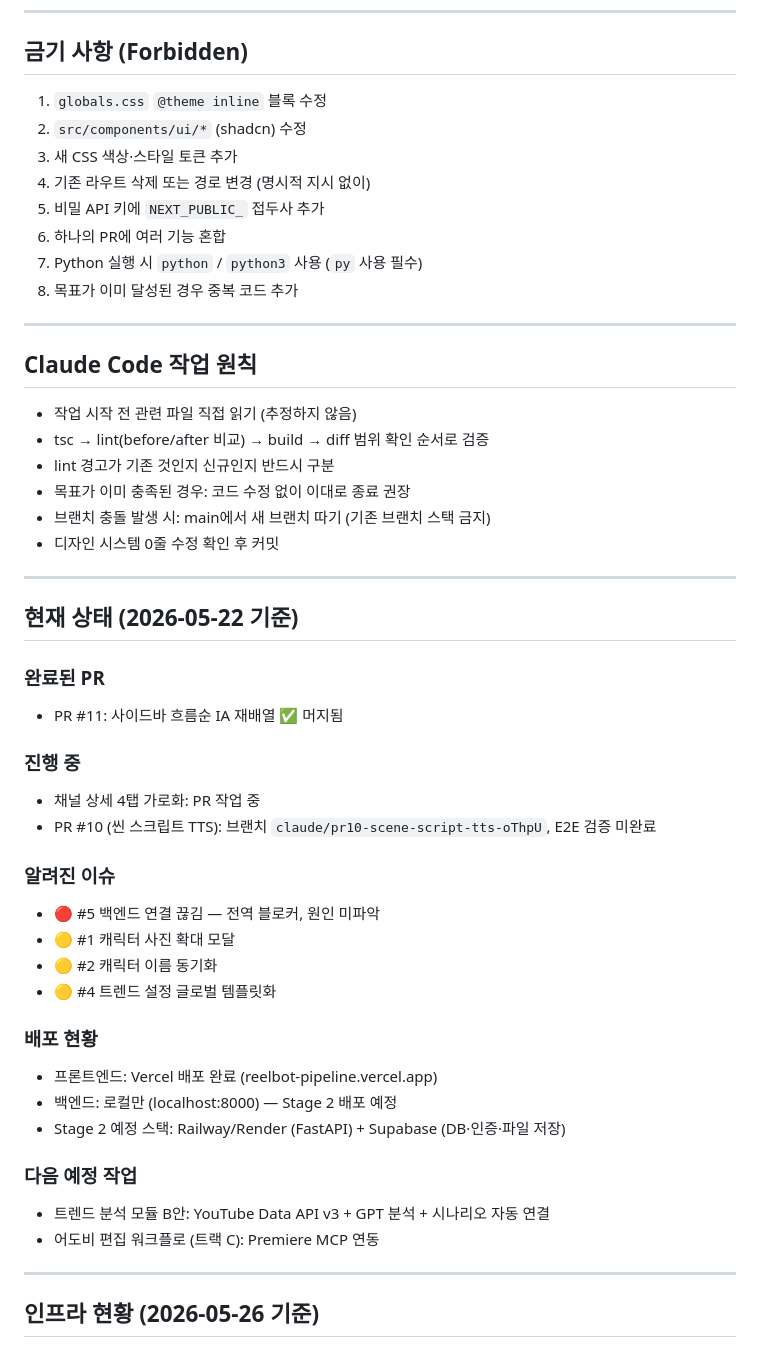
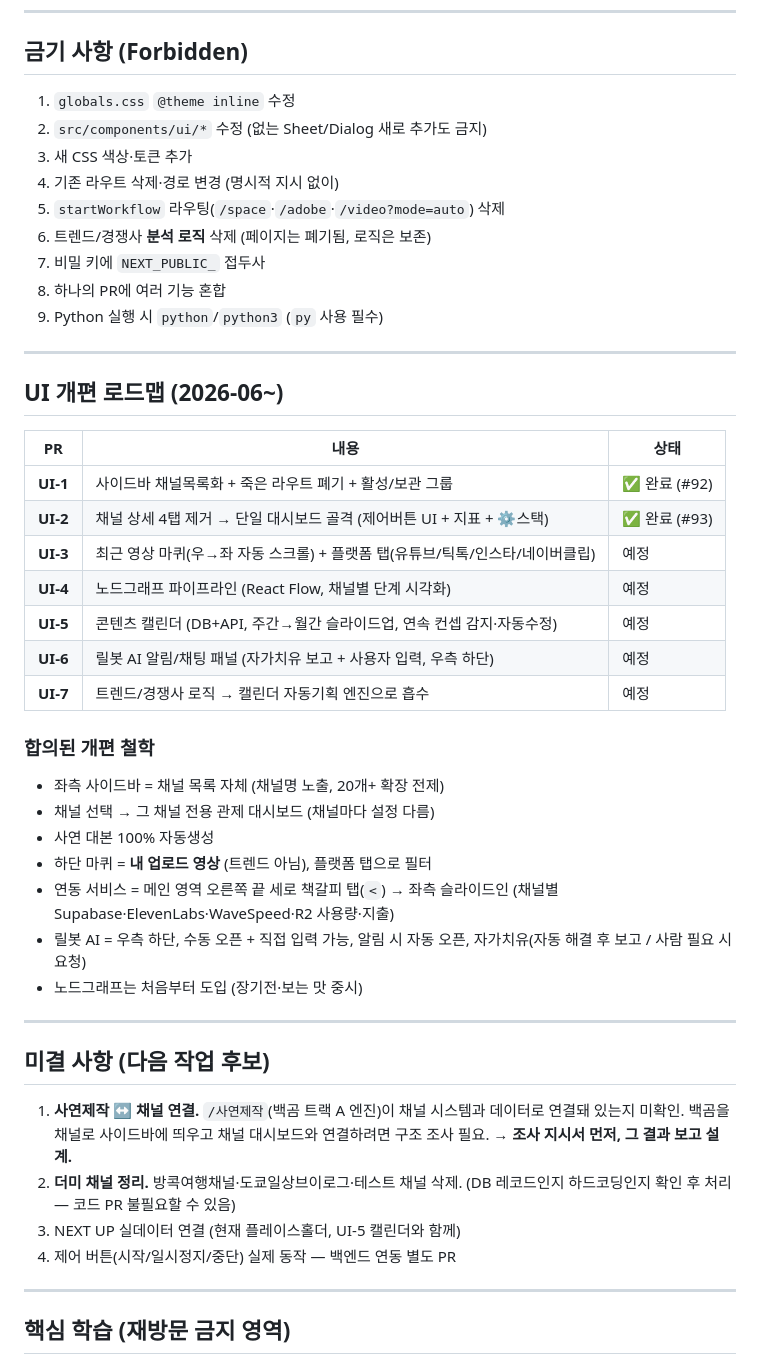
Before and after one commit to allviewkorea-byte/reelbot-pipeline, a Markdown page: CLAUDE.md, the part around one of its changes. Drawn GitHub-style.

Commit message:
Revise CLAUDE.md for project documentation
Update CLAUDE.md with project guidelines and architecture details.

```diff
--- a/CLAUDE.md
+++ b/CLAUDE.md
@@ -181,53 +218,54 @@ reelbot-pipeline/
 
 ## 금기 사항 (Forbidden)
 
-1. `globals.css` `@theme inline` 블록 수정
-2. `src/components/ui/*` (shadcn) 수정
-3. 새 CSS 색상·스타일 토큰 추가
-4. 기존 라우트 삭제 또는 경로 변경 (명시적 지시 없이)
-5. 비밀 API 키에 `NEXT_PUBLIC_` 접두사 추가
-6. 하나의 PR에 여러 기능 혼합
-7. Python 실행 시 `python` / `python3` 사용 (`py` 사용 필수)
-8. 목표가 이미 달성된 경우 중복 코드 추가
+1. `globals.css` `@theme inline` 수정
+2. `src/components/ui/*` 수정 (없는 Sheet/Dialog 새로 추가도 금지)
+3. 새 CSS 색상·토큰 추가
+4. 기존 라우트 삭제·경로 변경 (명시적 지시 없이)
+5. `startWorkflow` 라우팅(`/space`·`/adobe`·`/video?mode=auto`) 삭제
+6. 트렌드/경쟁사 **분석 로직** 삭제 (페이지는 폐기됨, 로직은 보존)
+7. 비밀 키에 `NEXT_PUBLIC_` 접두사
+8. 하나의 PR에 여러 기능 혼합
+9. Python 실행 시 `python`/`python3` (`py` 사용 필수)
 
 ---
 
-## Claude Code 작업 원칙
+## UI 개편 로드맵 (2026-06~)
 
-- 작업 시작 전 관련 파일 직접 읽기 (추정하지 않음)
-- tsc → lint(before/after 비교) → build → diff 범위 확인 순서로 검증
-- lint 경고가 기존 것인지 신규인지 반드시 구분
-- 목표가 이미 충족된 경우: 코드 수정 없이 이대로 종료 권장
-- 브랜치 충돌 발생 시: main에서 새 브랜치 따기 (기존 브랜치 스택 금지)
-- 디자인 시스템 0줄 수정 확인 후 커밋
+| PR | 내용 | 상태 |
+|---|---|---|
+| **UI-1** | 사이드바 채널목록화 + 죽은 라우트 폐기 + 활성/보관 그룹 | ✅ 완료 (#92) |
+| **UI-2** | 채널 상세 4탭 제거 → 단일 대시보드 골격 (제어버튼 UI + 지표 + ⚙스택) | ✅ 완료 (#93) |
+| **UI-3** | 최근 영상 마퀴(우→좌 자동 스크롤) + 플랫폼 탭(유튜브/틱톡/인스타/네이버클립) | 예정 |
+| **UI-4** | 노드그래프 파이프라인 (React Flow, 채널별 단계 시각화) | 예정 |
+| **UI-5** | 콘텐츠 캘린더 (DB+API, 주간→월간 슬라이드업, 연속 컨셉 감지·자동수정) | 예정 |
+| **UI-6** | 릴봇 AI 알림/채팅 패널 (자가치유 보고 + 사용자 입력, 우측 하단) | 예정 |
+| **UI-7** | 트렌드/경쟁사 로직 → 캘린더 자동기획 엔진으로 흡수 | 예정 |
+
+### 합의된 개편 철학
+- 좌측 사이드바 = 채널 목록 자체 (채널명 노출, 20개+ 확장 전제)
+- 채널 선택 → 그 채널 전용 관제 대시보드 (채널마다 설정 다름)
+- 사연 대본 100% 자동생성
+- 하단 마퀴 = **내 업로드 영상** (트렌드 아님), 플랫폼 탭으로 필터
+- 연동 서비스 = 메인 영역 오른쪽 끝 세로 책갈피 탭(`<`) → 좌측 슬라이드인
+  (채널별 Supabase·ElevenLabs·WaveSpeed·R2 사용량·지출)
+- 릴봇 AI = 우측 하단, 수동 오픈 + 직접 입력 가능, 알림 시 자동 오픈,
+  자가치유(자동 해결 후 보고 / 사람 필요 시 요청)
+- 노드그래프는 처음부터 도입 (장기전·보는 맛 중시)
 
 ---
 
-## 현재 상태 (2026-05-22 기준)
+## 미결 사항 (다음 작업 후보)
 
-### 완료된 PR
-- PR #11: 사이드바 흐름순 IA 재배열 ✅ 머지됨
-
-### 진행 중
-- 채널 상세 4탭 가로화: PR 작업 중
-- PR #10 (씬 스크립트 TTS): 브랜치 `claude/pr10-scene-script-tts-oThpU`, E2E 검증 미완료
-
-### 알려진 이슈
-- 🔴 #5 백엔드 연결 끊김 — 전역 블로커, 원인 미파악
-- 🟡 #1 캐릭터 사진 확대 모달
-- 🟡 #2 캐릭터 이름 동기화
-- 🟡 #4 트렌드 설정 글로벌 템플릿화
-
-### 배포 현황
-- 프론트엔드: Vercel 배포 완료 (reelbot-pipeline.vercel.app)
-- 백엔드: 로컬만 (localhost:8000) — Stage 2 배포 예정
-- Stage 2 예정 스택: Railway/Render (FastAPI) + Supabase (DB·인증·파일 저장)
-
-### 다음 예정 작업
-- 트렌드 분석 모듈 B안: YouTube Data API v3 + GPT 분석 + 시나리오 자동 연결
-- 어도비 편집 워크플로 (트랙 C): Premiere MCP 연동
+1. **사연제작 ↔ 채널 연결.** `/사연제작`(백곰 트랙 A 엔진)이 채널 시스템과
+   데이터로 연결돼 있는지 미확인. 백곰을 채널로 사이드바에 띄우고 채널 대시보드와
+   연결하려면 구조 조사 필요. → **조사 지시서 먼저, 그 결과 보고 설계.**
+2. **더미 채널 정리.** 방콕여행채널·도쿄일상브이로그·테스트 채널 삭제.
+   (DB 레코드인지 하드코딩인지 확인 후 처리 — 코드 PR 불필요할 수 있음)
+3. NEXT UP 실데이터 연결 (현재 플레이스홀더, UI-5 캘린더와 함께)
+4. 제어 버튼(시작/일시정지/중단) 실제 동작 — 백엔드 연동 별도 PR
 
 ---
 
-## 인프라 현황 (2026-05-26 기준)
+## 핵심 학습 (재방문 금지 영역)
 
```
Also changed, not shown: other parts of CLAUDE.md (+169 -181 lines).
